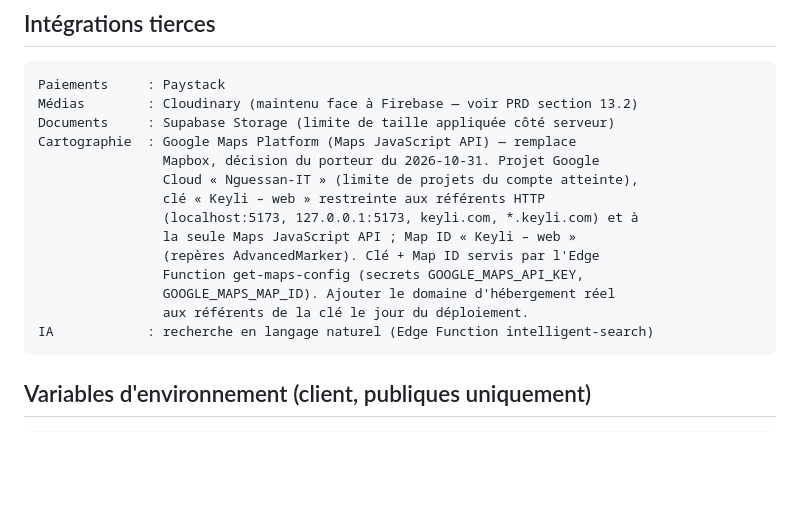
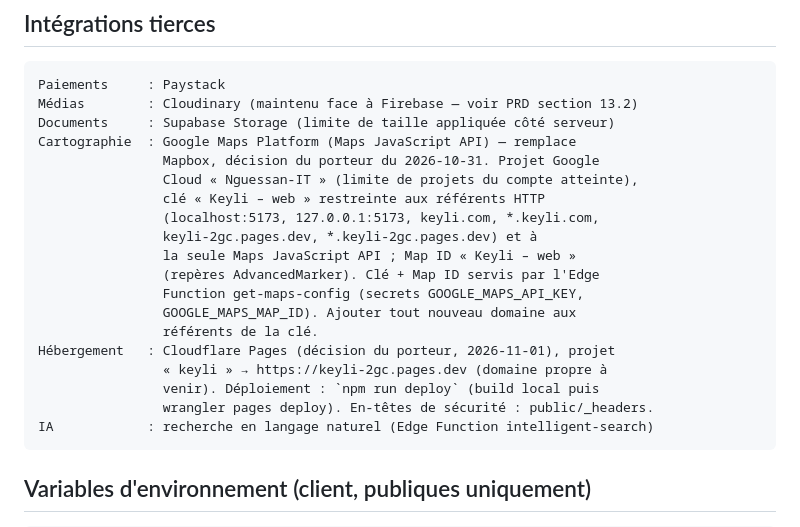
Before and after one commit to Karl-Fiacre/keyli-app, a Markdown page: docs/STACK.md, the part around the change. Drawn GitHub-style; blank space fills up the shorter version.

````diff
--- a/docs/STACK.md
+++ b/docs/STACK.md
@@ -49,12 +49,17 @@ Cartographie  : Google Maps Platform (Maps JavaScript API) — remplace
                 Mapbox, décision du porteur du 2026-10-31. Projet Google
                 Cloud « Nguessan-IT » (limite de projets du compte atteinte),
                 clé « Keyli – web » restreinte aux référents HTTP
-                (localhost:5173, 127.0.0.1:5173, keyli.com, *.keyli.com) et à
+                (localhost:5173, 127.0.0.1:5173, keyli.com, *.keyli.com,
+                keyli-2gc.pages.dev, *.keyli-2gc.pages.dev) et à
                 la seule Maps JavaScript API ; Map ID « Keyli – web »
                 (repères AdvancedMarker). Clé + Map ID servis par l'Edge
                 Function get-maps-config (secrets GOOGLE_MAPS_API_KEY,
-                GOOGLE_MAPS_MAP_ID). Ajouter le domaine d'hébergement réel
-                aux référents de la clé le jour du déploiement.
+                GOOGLE_MAPS_MAP_ID). Ajouter tout nouveau domaine aux
+                référents de la clé.
+Hébergement   : Cloudflare Pages (décision du porteur, 2026-11-01), projet
+                « keyli » → https://keyli-2gc.pages.dev (domaine propre à
+                venir). Déploiement : `npm run deploy` (build local puis
+                wrangler pages deploy). En-têtes de sécurité : public/_headers.
 IA            : recherche en langage naturel (Edge Function intelligent-search)
 ```
 
````
Also changed, not shown: docs/MODULES/hebergement-securite.md (+20 -1 lines), docs/etat_avancement.md (+6 -2 lines).
